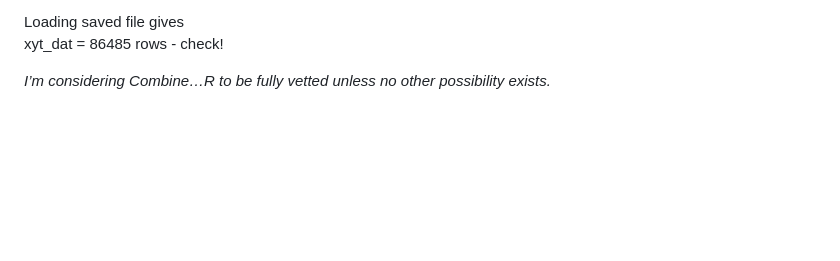
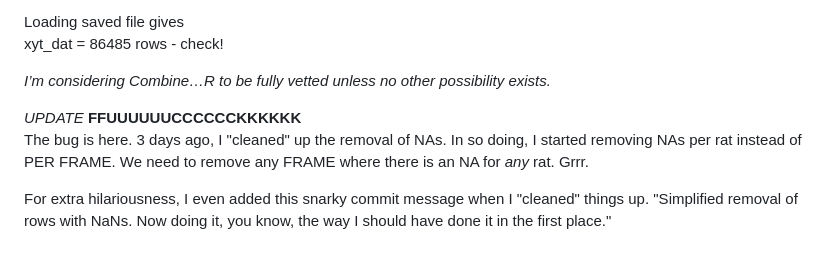
Before and after one commit to lkcormack/rat-clustering, a Markdown page: DataWranglingNotes.md, the part around the change. Drawn GitHub-style; blank space fills up the shorter version.

```diff
--- a/DataWranglingNotes.md
+++ b/DataWranglingNotes.md
@@ -85,3 +85,9 @@ Loading saved file gives
 xyt_dat = 86485 rows - check!
 
 *I’m considering Combine…R to be fully vetted unless no other possibility exists.*
+
+*UPDATE* **FFUUUUUUCCCCCCKKKKKK**
+The bug is here. 3 days ago, I "cleaned" up the removal of NAs. In so doing, I started removing NAs per rat instead of PER FRAME. We need to remove any FRAME where there is an NA for *any* rat. Grrr.
+
+For extra hilariousness, I even added this snarky commit message when I "cleaned" things up.
+"Simplified removal of rows with NaNs. Now doing it, you know, the way I should have done it in the first place."
```
